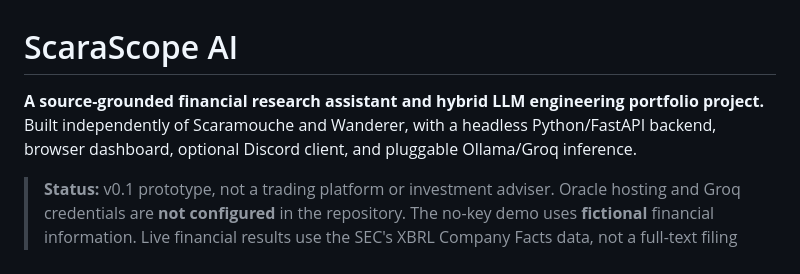
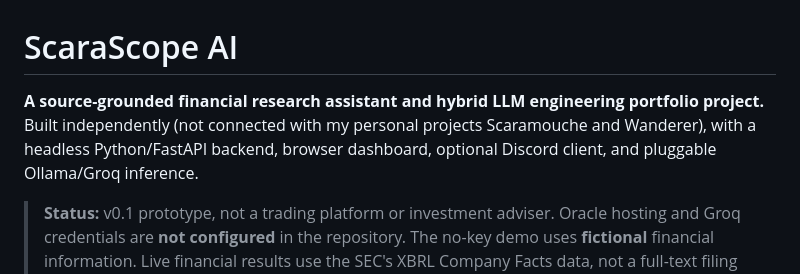
Before and after one commit to Kittybri/ScaraScope-AI, a Markdown page: README.md, the part around the change. GitHub-like rendering.

Commit message:
Update README to clarify project independence
Clarified independence from personal projects in the README.

```diff
--- a/README.md
+++ b/README.md
@@ -1,6 +1,6 @@
 # ScaraScope AI
 
-**A source-grounded financial research assistant and hybrid LLM engineering portfolio project.** Built independently of Scaramouche and Wanderer, with a headless Python/FastAPI backend, browser dashboard, optional Discord client, and pluggable Ollama/Groq inference.
+**A source-grounded financial research assistant and hybrid LLM engineering portfolio project.** Built independently (not connected with my personal projects Scaramouche and Wanderer), with a headless Python/FastAPI backend, browser dashboard, optional Discord client, and pluggable Ollama/Groq inference.
 
 > **Status:** v0.1 prototype, not a trading platform or investment adviser. Oracle hosting and Groq credentials are **not configured** in the repository. The no-key demo uses **fictional** financial information. Live financial results use the SEC's XBRL Company Facts data, not a full-text filing RAG system.
 
```
